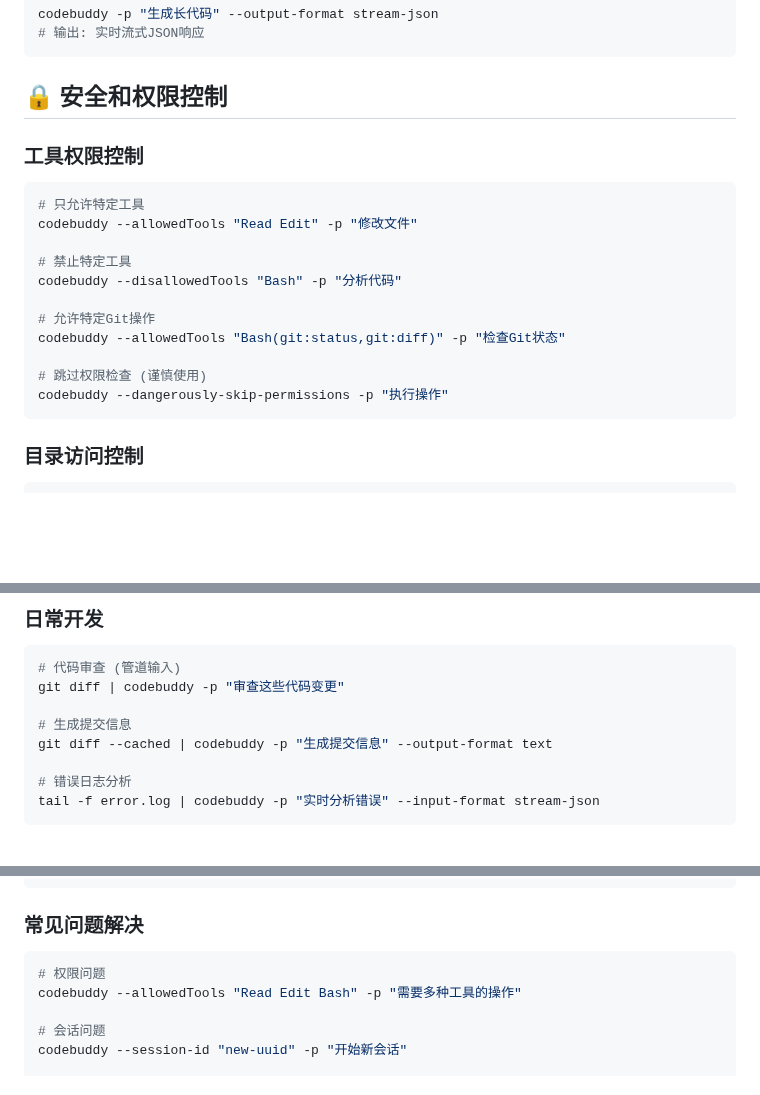
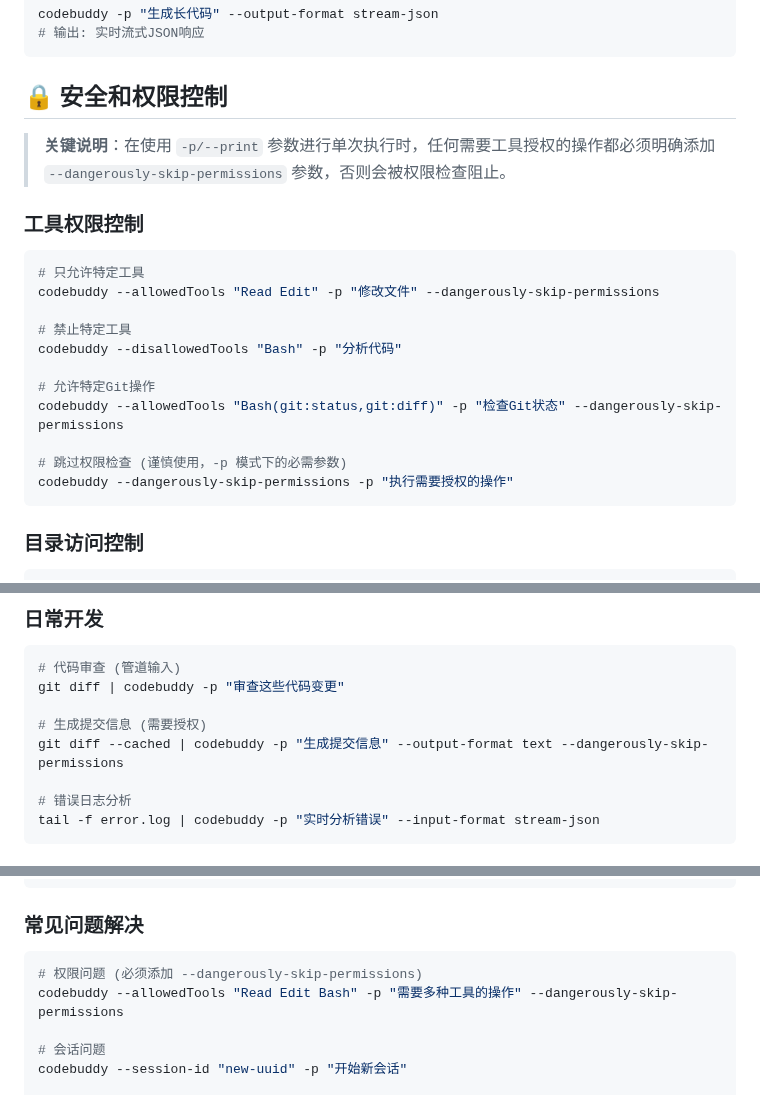
Before and after one commit to bbylw/codebuddy-code, a Markdown page: docs/cli-reference.md, 3 parts joined by grey strips. Rendered like a GitHub page; blank space fills up the shorter version.

````diff
--- a/docs/cli-reference.md
+++ b/docs/cli-reference.md
@@ -181,19 +187,21 @@ codebuddy -p "生成长代码" --output-format stream-json
 
 ## 🔒 安全和权限控制
 
+> **关键说明**：在使用 `-p/--print` 参数进行单次执行时，任何需要工具授权的操作都必须明确添加 `--dangerously-skip-permissions` 参数，否则会被权限检查阻止。
+
 ### 工具权限控制
 ```bash
 # 只允许特定工具
-codebuddy --allowedTools "Read Edit" -p "修改文件"
+codebuddy --allowedTools "Read Edit" -p "修改文件" --dangerously-skip-permissions
 
 # 禁止特定工具
 codebuddy --disallowedTools "Bash" -p "分析代码"
 
 # 允许特定Git操作
-codebuddy --allowedTools "Bash(git:status,git:diff)" -p "检查Git状态"
+codebuddy --allowedTools "Bash(git:status,git:diff)" -p "检查Git状态" --dangerously-skip-permissions
 
-# 跳过权限检查 (谨慎使用)
-codebuddy --dangerously-skip-permissions -p "执行操作"
+# 跳过权限检查 (谨慎使用，-p 模式下的必需参数)
+codebuddy --dangerously-skip-permissions -p "执行需要授权的操作"
 ```
 
 ### 目录访问控制
@@ -209,8 +217,8 @@ codebuddy --add-dir /path/to/project --add-dir /tmp -p "处理文件"
 # 代码审查 (管道输入)
 git diff | codebuddy -p "审查这些代码变更"
 
-# 生成提交信息
-git diff --cached | codebuddy -p "生成提交信息" --output-format text
+# 生成提交信息 (需要授权)
+git diff --cached | codebuddy -p "生成提交信息" --output-format text --dangerously-skip-permissions
 
 # 错误日志分析
 tail -f error.log | codebuddy -p "实时分析错误" --input-format stream-json
@@ -288,8 +296,8 @@ codebuddy --debug --verbose -p "完整调试信息"
 
 ### 常见问题解决
 ```bash
-# 权限问题
-codebuddy --allowedTools "Read Edit Bash" -p "需要多种工具的操作"
+# 权限问题 (必须添加 --dangerously-skip-permissions)
+codebuddy --allowedTools "Read Edit Bash" -p "需要多种工具的操作" --dangerously-skip-permissions
 
 # 会话问题
 codebuddy --session-id "new-uuid" -p "开始新会话"
````
Also changed, not shown: other parts of docs/cli-reference.md (+6 -0 lines).
